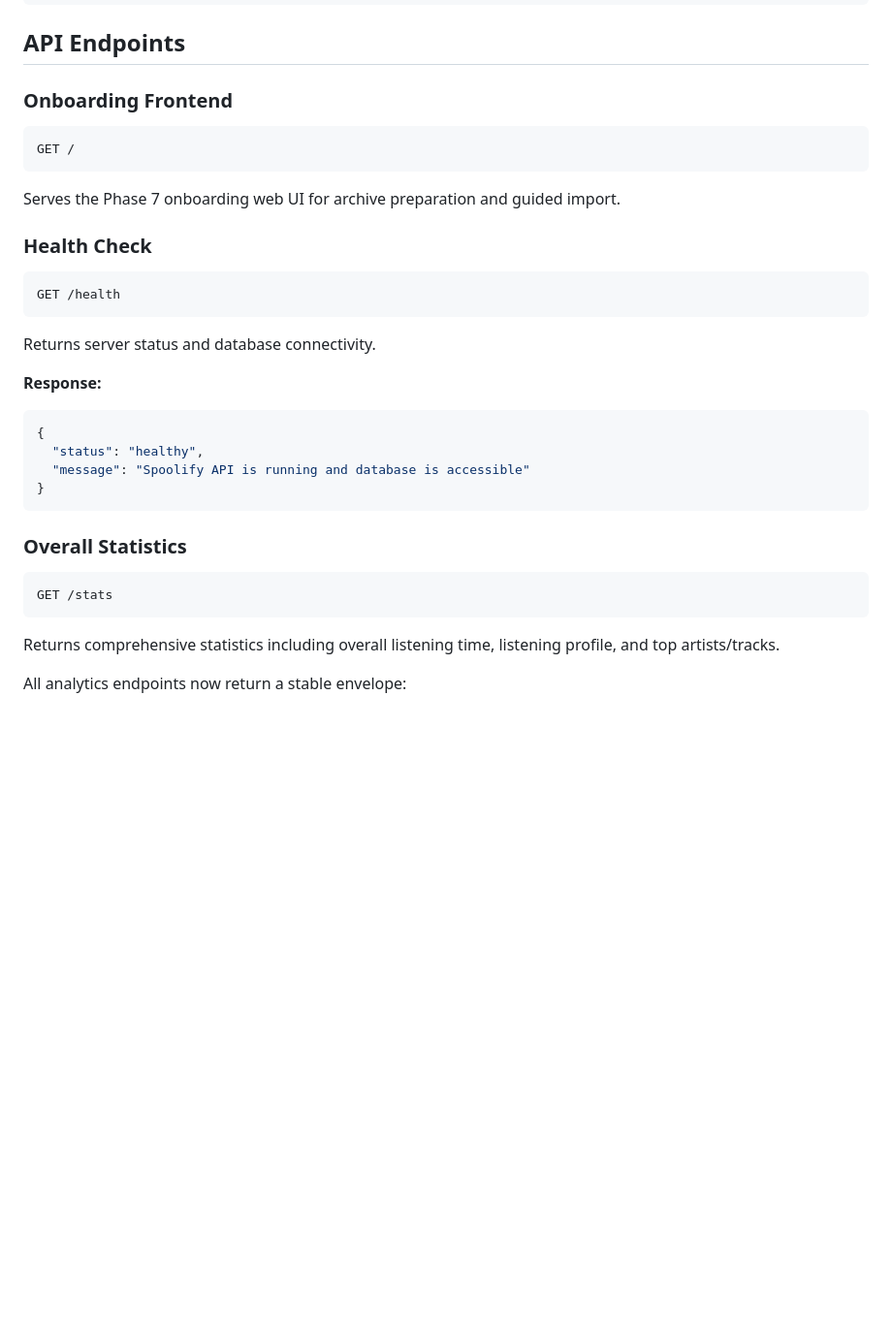
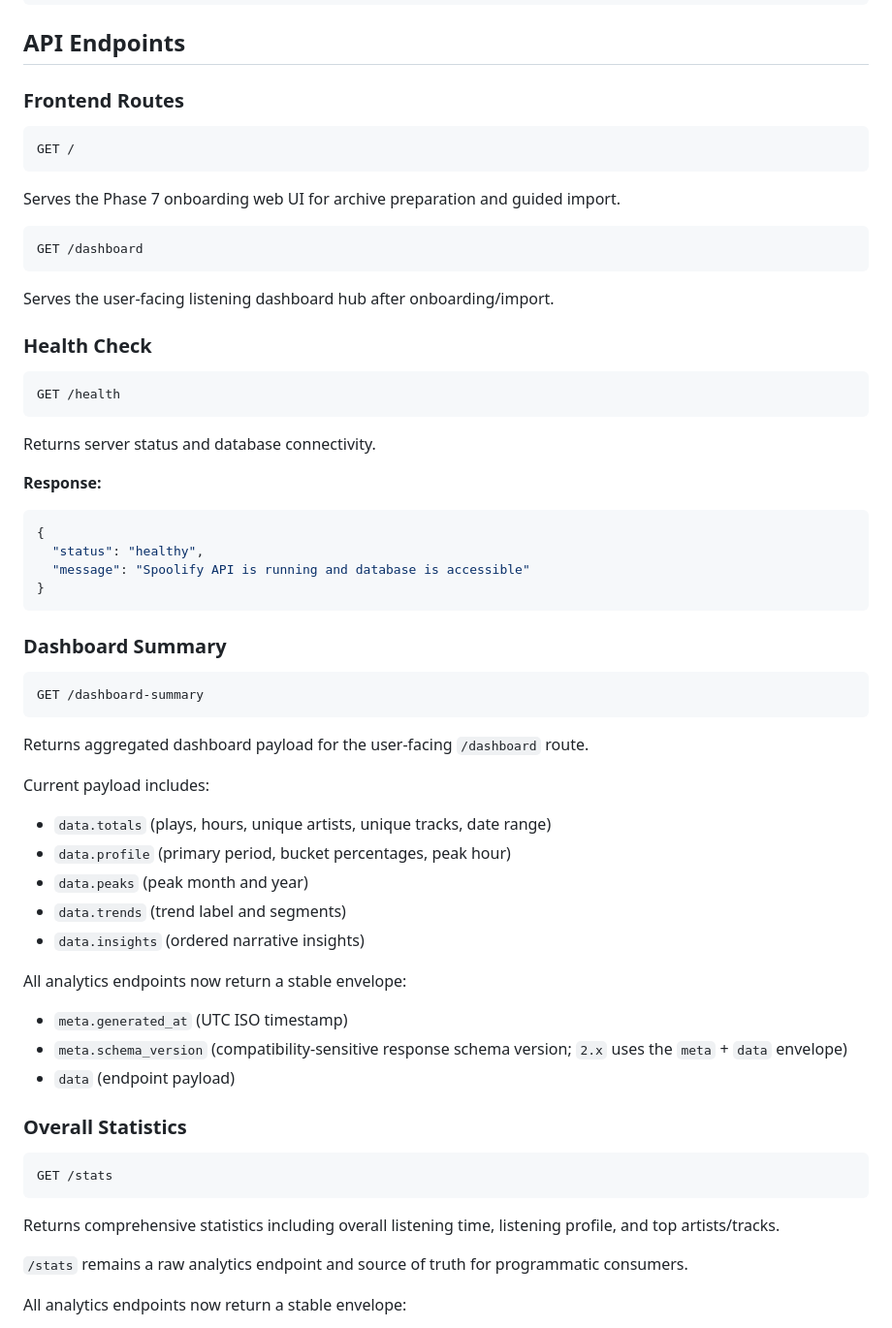
Before and after one commit to reidanb/spoolify, a Markdown page: docs/API.md, the part around one of its changes. Shown at 97% size. Rendered like a GitHub page; blank space fills up the shorter version.

````diff
--- a/docs/API.md
+++ b/docs/API.md
@@ -61,13 +61,19 @@ export SPOOLIFY_API_PORT=8000
 
 ## API Endpoints
 
-### Onboarding Frontend
+### Frontend Routes
 
 ```
 GET /
 ```
 
 Serves the Phase 7 onboarding web UI for archive preparation and guided import.
+
+```
+GET /dashboard
+```
+
+Serves the user-facing listening dashboard hub after onboarding/import.
 
 ### Health Check
 
@@ -85,6 +91,26 @@ Returns server status and database connectivity.
 }
 ```
 
+### Dashboard Summary
+
+```
+GET /dashboard-summary
+```
+
+Returns aggregated dashboard payload for the user-facing `/dashboard` route.
+
+Current payload includes:
+- `data.totals` (plays, hours, unique artists, unique tracks, date range)
+- `data.profile` (primary period, bucket percentages, peak hour)
+- `data.peaks` (peak month and year)
+- `data.trends` (trend label and segments)
+- `data.insights` (ordered narrative insights)
+
+All analytics endpoints now return a stable envelope:
+- `meta.generated_at` (UTC ISO timestamp)
+- `meta.schema_version` (compatibility-sensitive response schema version; `2.x` uses the `meta` + `data` envelope)
+- `data` (endpoint payload)
+
 ### Overall Statistics
 
 ```
@@ -92,6 +118,8 @@ GET /stats
 ```
 
 Returns comprehensive statistics including overall listening time, listening profile, and top artists/tracks.
+
+`/stats` remains a raw analytics endpoint and source of truth for programmatic consumers.
 
 All analytics endpoints now return a stable envelope:
 - `meta.generated_at` (UTC ISO timestamp)
````
Also changed, not shown: other parts of docs/API.md (+8 -4 lines), README.md (+8 -6 lines).
